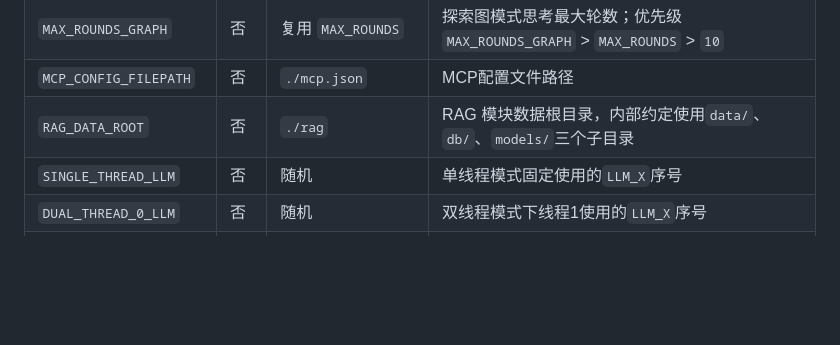
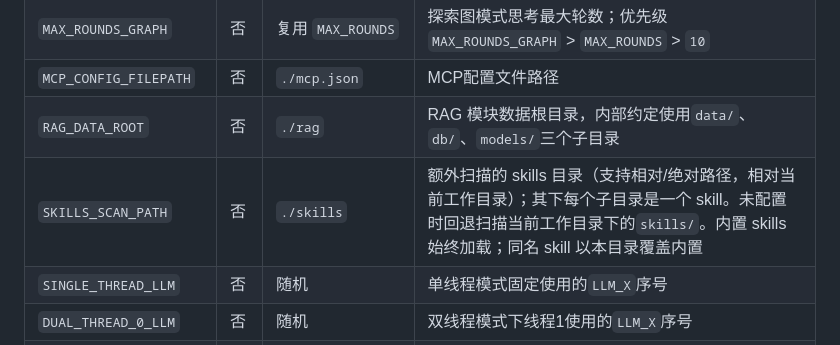
Before and after one commit to ekszz/EzCTFer, a Markdown page: README.md, the part around the change. Rendered like a GitHub page; blank space fills up the shorter version.

Commit message:
feat: Update README.md.

```diff
--- a/README.md
+++ b/README.md
@@ -250,6 +250,7 @@ MAX_ROUNDS=10
 | `MAX_ROUNDS_GRAPH` | 否 | 复用 `MAX_ROUNDS` | 探索图模式思考最大轮数；优先级 `MAX_ROUNDS_GRAPH` > `MAX_ROUNDS` > `10` |
 | `MCP_CONFIG_FILEPATH` | 否 | `./mcp.json` | MCP配置文件路径 |
 | `RAG_DATA_ROOT` | 否 | `./rag` | RAG 模块数据根目录，内部约定使用`data/`、`db/`、`models/`三个子目录 |
+| `SKILLS_SCAN_PATH` | 否 | `./skills` | 额外扫描的 skills 目录（支持相对/绝对路径，相对当前工作目录）；其下每个子目录是一个 skill。未配置时回退扫描当前工作目录下的`skills/`。内置 skills 始终加载；同名 skill 以本目录覆盖内置 |
 | `SINGLE_THREAD_LLM` | 否 | 随机 | 单线程模式固定使用的`LLM_X`序号 |
 | `DUAL_THREAD_0_LLM` | 否 | 随机 | 双线程模式下线程1使用的`LLM_X`序号 |
 | `DUAL_THREAD_1_LLM` | 否 | 随机 | 双线程模式下线程2使用的`LLM_X`序号 |
```
